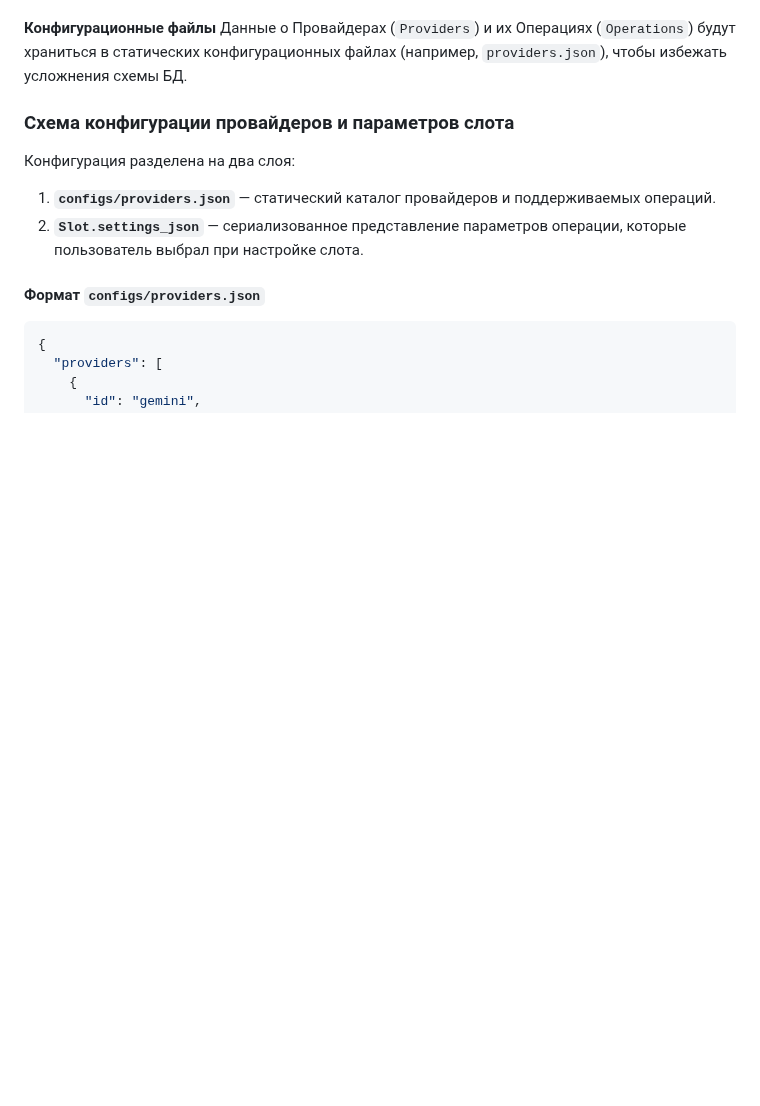
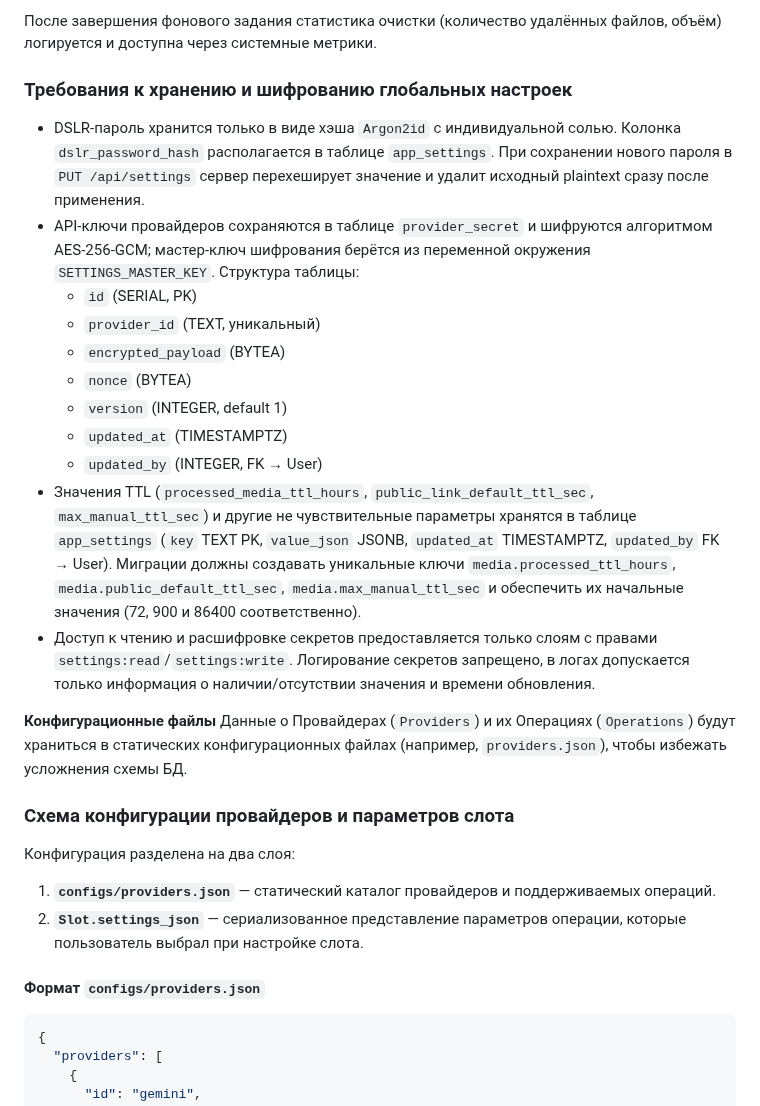
Before and after one commit to nicelight/PhotoChanger_25, a Markdown page: Docs/brief.md, the part around one of its changes. GitHub-like rendering; blank space fills up the shorter version.

```diff
--- a/Docs/brief.md
+++ b/Docs/brief.md
@@ -226,3 +275,18 @@ queueid:<ID>
+После завершения фонового задания статистика очистки (количество удалённых файлов, объём) логируется и доступна через системные метрики.
+
+### Требования к хранению и шифрованию глобальных настроек
+
+* DSLR-пароль хранится только в виде хэша `Argon2id` с индивидуальной солью. Колонка `dslr_password_hash` располагается в таблице `app_settings`. При сохранении нового пароля в `PUT /api/settings` сервер перехеширует значение и удалит исходный plaintext сразу после применения.
+* API-ключи провайдеров сохраняются в таблице `provider_secret` и шифруются алгоритмом AES-256-GCM; мастер-ключ шифрования берётся из переменной окружения `SETTINGS_MASTER_KEY`. Структура таблицы:
+  * `id` (SERIAL, PK)
+  * `provider_id` (TEXT, уникальный)
+  * `encrypted_payload` (BYTEA)
+  * `nonce` (BYTEA)
+  * `version` (INTEGER, default 1)
+  * `updated_at` (TIMESTAMPTZ)
+  * `updated_by` (INTEGER, FK → User)
+* Значения TTL (`processed_media_ttl_hours`, `public_link_default_ttl_sec`, `max_manual_ttl_sec`) и другие не чувствительные параметры хранятся в таблице `app_settings` (`key` TEXT PK, `value_json` JSONB, `updated_at` TIMESTAMPTZ, `updated_by` FK → User). Миграции должны создавать уникальные ключи `media.processed_ttl_hours`, `media.public_default_ttl_sec`, `media.max_manual_ttl_sec` и обеспечить их начальные значения (72, 900 и 86400 соответственно).
+* Доступ к чтению и расшифровке секретов предоставляется только слоям с правами `settings:read`/`settings:write`. Логирование секретов запрещено, в логах допускается только информация о наличии/отсутствии значения и времени обновления.
 
 **Конфигурационные файлы**
 Данные о Провайдерах (`Providers`) и их Операциях (`Operations`) будут храниться в статических конфигурационных файлах (например, `providers.json`), чтобы избежать усложнения схемы БД.
```
Also changed, not shown: other parts of Docs/brief.md (+49 -0 lines).
